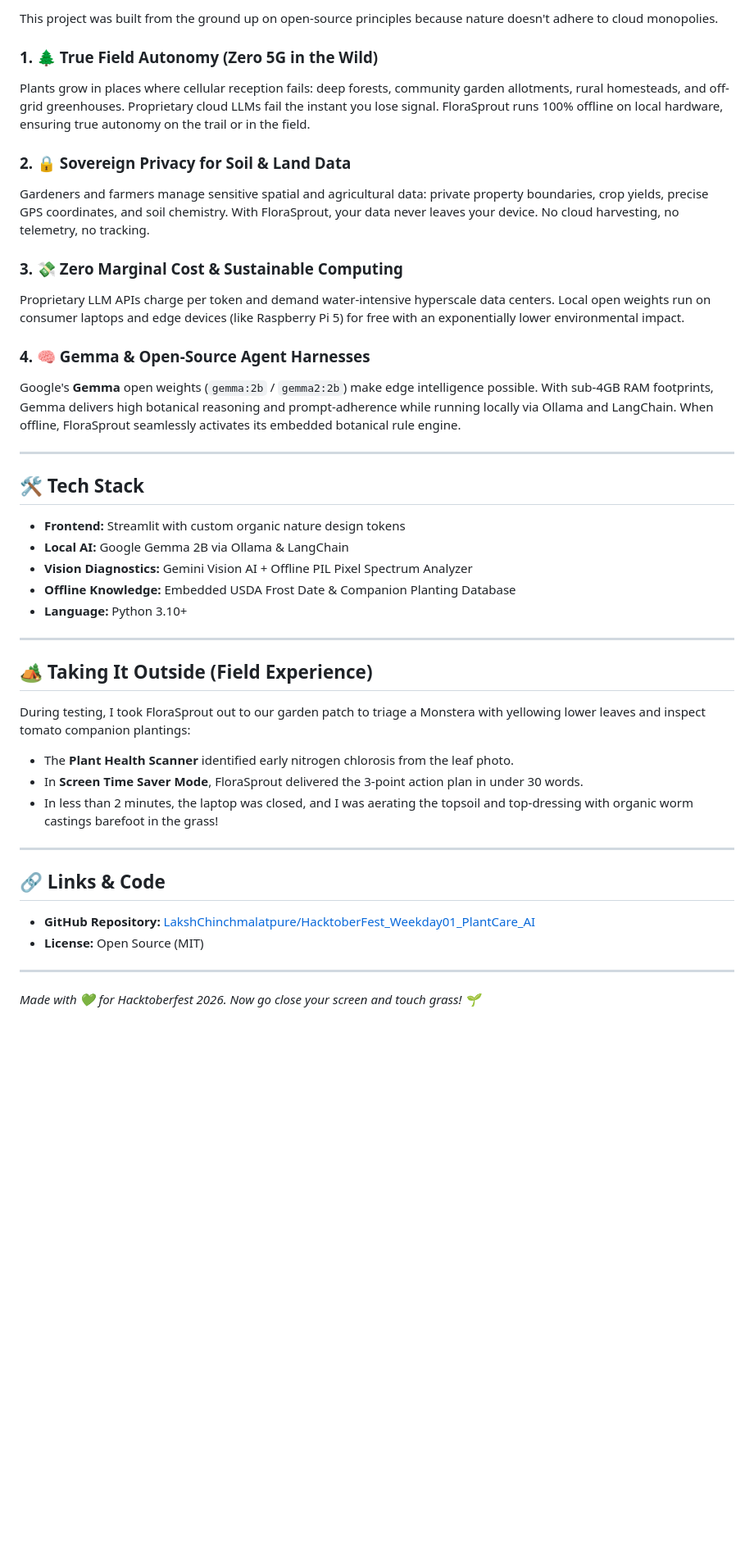
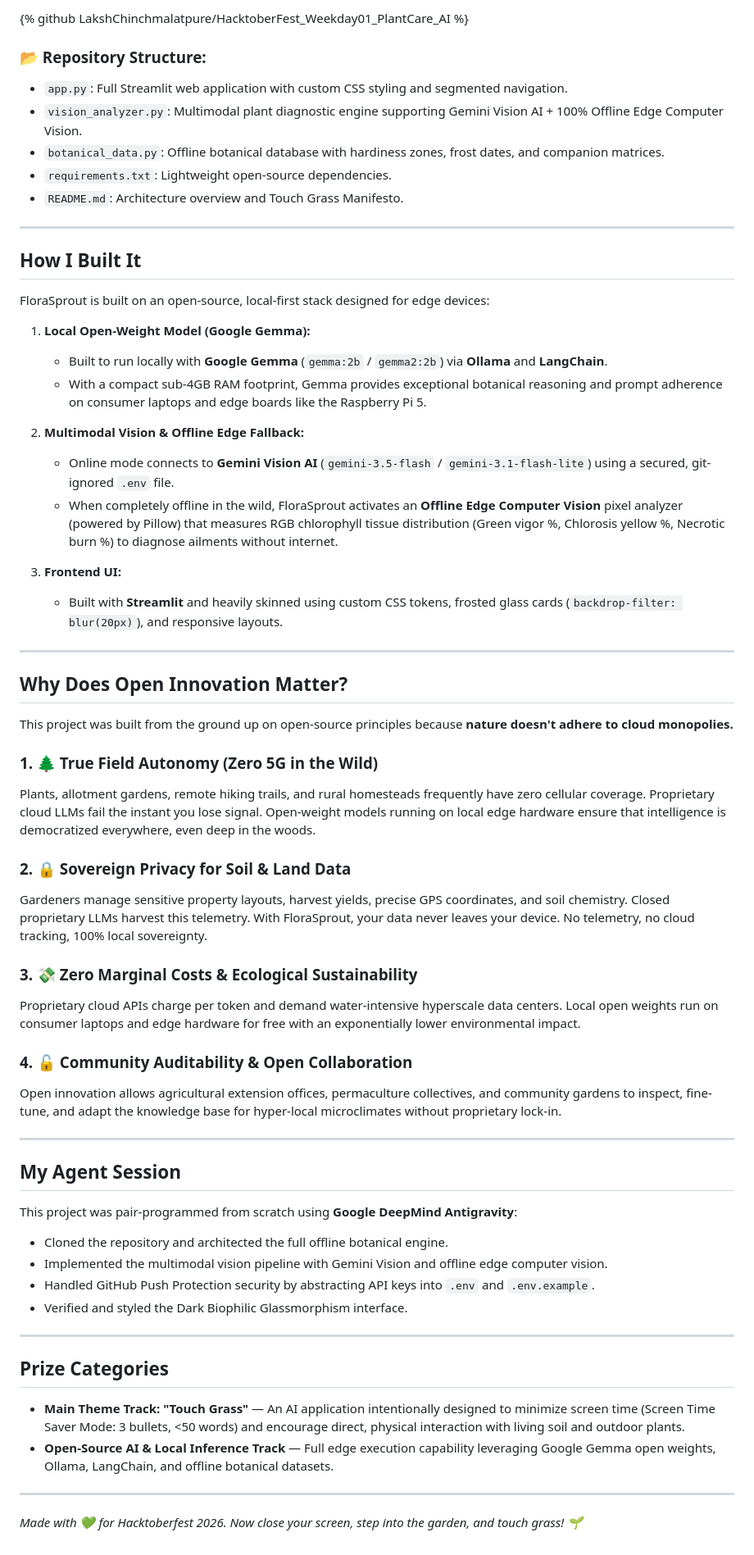
Before and after one commit to LakshChinchmalatpure/HacktoberFest_Weekday01_PlantCare_AI, a Markdown page: DEV_SUBMISSION.md, the part around one of its changes. Shown at 82% size. Rendered like a GitHub page; blank space fills up the shorter version.

Commit message:
docs: update DEV_SUBMISSION.md with official Hacktoberfest Week 1 template format

```diff
--- a/DEV_SUBMISSION.md
+++ b/DEV_SUBMISSION.md
@@ -56,44 +71,65 @@ FloraSprout's **Screen Time Saver Mode** enforces this constraint. It provides t
 
-This project was built from the ground up on open-source principles because nature doesn't adhere to cloud monopolies.
+{% github LakshChinchmalatpure/HacktoberFest_Weekday01_PlantCare_AI %}
 
-### 1. 🌲 True Field Autonomy (Zero 5G in the Wild)
-Plants grow in places where cellular reception fails: deep forests, community garden allotments, rural homesteads, and off-grid greenhouses. Proprietary cloud LLMs fail the instant you lose signal. FloraSprout runs 100% offline on local hardware, ensuring true autonomy on the trail or in the field.
-
-### 2. 🔒 Sovereign Privacy for Soil & Land Data
-Gardeners and farmers manage sensitive spatial and agricultural data: private property boundaries, crop yields, precise GPS coordinates, and soil chemistry. With FloraSprout, your data never leaves your device. No cloud harvesting, no telemetry, no tracking.
-
-### 3. 💸 Zero Marginal Cost & Sustainable Computing
-Proprietary LLM APIs charge per token and demand water-intensive hyperscale data centers. Local open weights run on consumer laptops and edge devices (like Raspberry Pi 5) for free with an exponentially lower environmental impact.
-
-### 4. 🧠 Gemma & Open-Source Agent Harnesses
-Google's **Gemma** open weights (`gemma:2b` / `gemma2:2b`) make edge intelligence possible. With sub-4GB RAM footprints, Gemma delivers high botanical reasoning and prompt-adherence while running locally via Ollama and LangChain. When offline, FloraSprout seamlessly activates its embedded botanical rule engine.
+### 📂 Repository Structure:
+- `app.py`: Full Streamlit web application with custom CSS styling and segmented navigation.
+- `vision_analyzer.py`: Multimodal plant diagnostic engine supporting Gemini Vision AI + 100% Offline Edge Computer Vision.
+- `botanical_data.py`: Offline botanical database with hardiness zones, frost dates, and companion matrices.
+- `requirements.txt`: Lightweight open-source dependencies.
+- `README.md`: Architecture overview and Touch Grass Manifesto.
 
 ---
 
-## 🛠️ Tech Stack
+## How I Built It
 
-- **Frontend:** Streamlit with custom organic nature design tokens
-- **Local AI:** Google Gemma 2B via Ollama & LangChain
-- **Vision Diagnostics:** Gemini Vision AI + Offline PIL Pixel Spectrum Analyzer
-- **Offline Knowledge:** Embedded USDA Frost Date & Companion Planting Database
-- **Language:** Python 3.10+
+FloraSprout is built on an open-source, local-first stack designed for edge devices:
+
+1. **Local Open-Weight Model (Google Gemma):**
+   - Built to run locally with **Google Gemma** (`gemma:2b` / `gemma2:2b`) via **Ollama** and **LangChain**.
+   - With a compact sub-4GB RAM footprint, Gemma provides exceptional botanical reasoning and prompt adherence on consumer laptops and edge boards like the Raspberry Pi 5.
+
+2. **Multimodal Vision & Offline Edge Fallback:**
+   - Online mode connects to **Gemini Vision AI** (`gemini-3.5-flash` / `gemini-3.1-flash-lite`) using a secured, git-ignored `.env` file.
+   - When completely offline in the wild, FloraSprout activates an **Offline Edge Computer Vision** pixel analyzer (powered by Pillow) that measures RGB chlorophyll tissue distribution (Green vigor %, Chlorosis yellow %, Necrotic burn %) to diagnose ailments without internet.
+
+3. **Frontend UI:**
+   - Built with **Streamlit** and heavily skinned using custom CSS tokens, frosted glass cards (`backdrop-filter: blur(20px)`), and responsive layouts.
 
 ---
 
-## 🏕️ Taking It Outside (Field Experience)
+## Why Does Open Innovation Matter?
 
-During testing, I took FloraSprout out to our garden patch to triage a Monstera with yellowing lower leaves and inspect tomato companion plantings:
-- The **Plant Health Scanner** identified early nitrogen chlorosis from the leaf photo.
-- In **Screen Time Saver Mode**, FloraSprout delivered the 3-point action plan in under 30 words.
-- In less than 2 minutes, the laptop was closed, and I was aerating the topsoil and top-dressing with organic worm castings barefoot in the grass!
+This project was built from the ground up on open-source principles because **nature doesn't adhere to cloud monopolies.**
+
+### 1. 🌲 True Field Autonomy (Zero 5G in the Wild)
+Plants, allotment gardens, remote hiking trails, and rural homesteads frequently have zero cellular coverage. Proprietary cloud LLMs fail the instant you lose signal. Open-weight models running on local edge hardware ensure that intelligence is democratized everywhere, even deep in the woods.
+
+### 2. 🔒 Sovereign Privacy for Soil & Land Data
+Gardeners manage sensitive property layouts, harvest yields, precise GPS coordinates, and soil chemistry. Closed proprietary LLMs harvest this telemetry. With FloraSprout, your data never leaves your device. No telemetry, no cloud tracking, 100% local sovereignty.
+
+### 3. 💸 Zero Marginal Costs & Ecological Sustainability
+Proprietary cloud APIs charge per token and demand water-intensive hyperscale data centers. Local open weights run on consumer laptops and edge hardware for free with an exponentially lower environmental impact.
+
+### 4. 🔓 Community Auditability & Open Collaboration
+Open innovation allows agricultural extension offices, permaculture collectives, and community gardens to inspect, fine-tune, and adapt the knowledge base for hyper-local microclimates without proprietary lock-in.
 
 ---
 
-## 🔗 Links & Code
+## My Agent Session
 
-- **GitHub Repository:** [LakshChinchmalatpure/HacktoberFest_Weekday01_PlantCare_AI](https://github.com/LakshChinchmalatpure/HacktoberFest_Weekday01_PlantCare_AI)
-- **License:** Open Source (MIT)
+This project was pair-programmed from scratch using **Google DeepMind Antigravity**:
+- Cloned the repository and architected the full offline botanical engine.
+- Implemented the multimodal vision pipeline with Gemini Vision and offline edge computer vision.
+- Handled GitHub Push Protection security by abstracting API keys into `.env` and `.env.example`.
+- Verified and styled the Dark Biophilic Glassmorphism interface.
 
 ---
 
-*Made with 💚 for Hacktoberfest 2026. Now go close your screen and touch grass! 🌱*
+## Prize Categories
+
+- **Main Theme Track: "Touch Grass"** — An AI application intentionally designed to minimize screen time (Screen Time Saver Mode: 3 bullets, <50 words) and encourage direct, physical interaction with living soil and outdoor plants.
+- **Open-Source AI & Local Inference Track** — Full edge execution capability leveraging Google Gemma open weights, Ollama, LangChain, and offline botanical datasets.
+
+---
+
+*Made with 💚 for Hacktoberfest 2026. Now close your screen, step into the garden, and touch grass! 🌱*
```
Also changed, not shown: other parts of DEV_SUBMISSION.md (+45 -30 lines).
